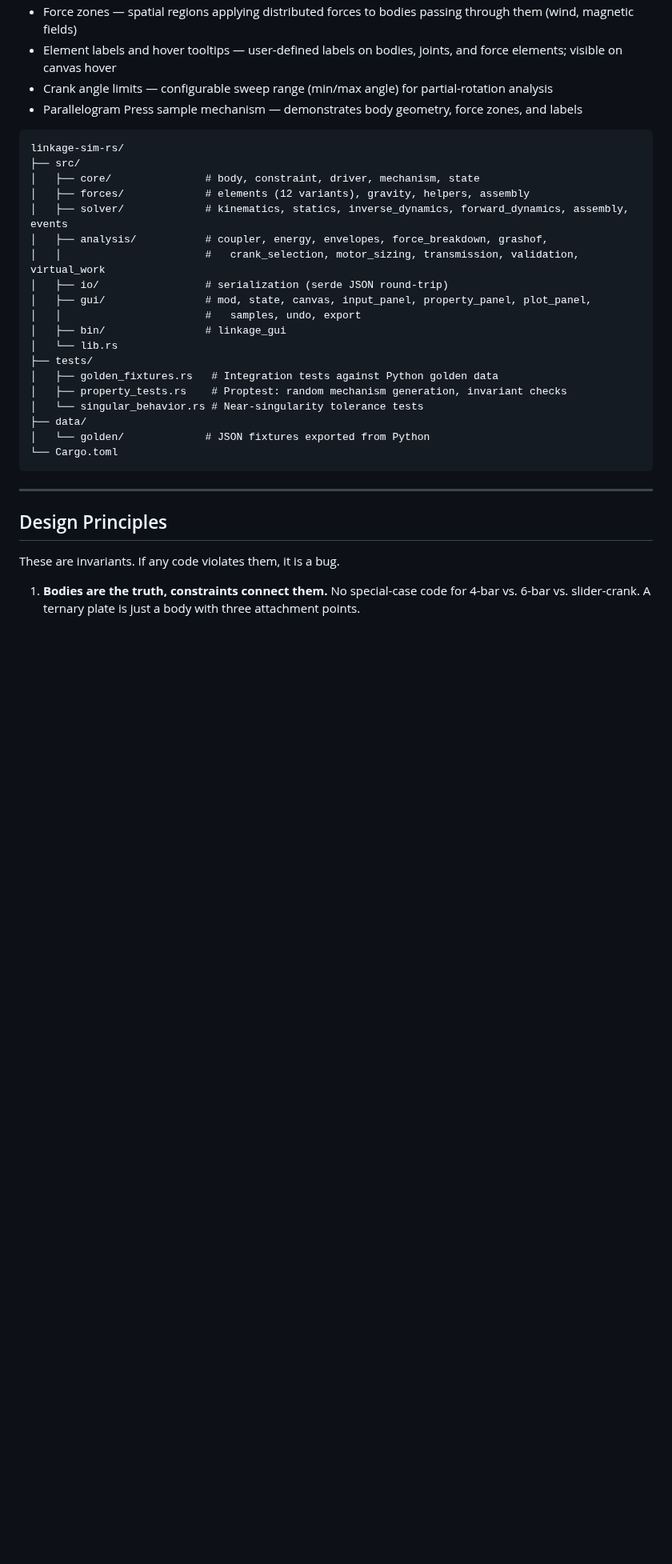
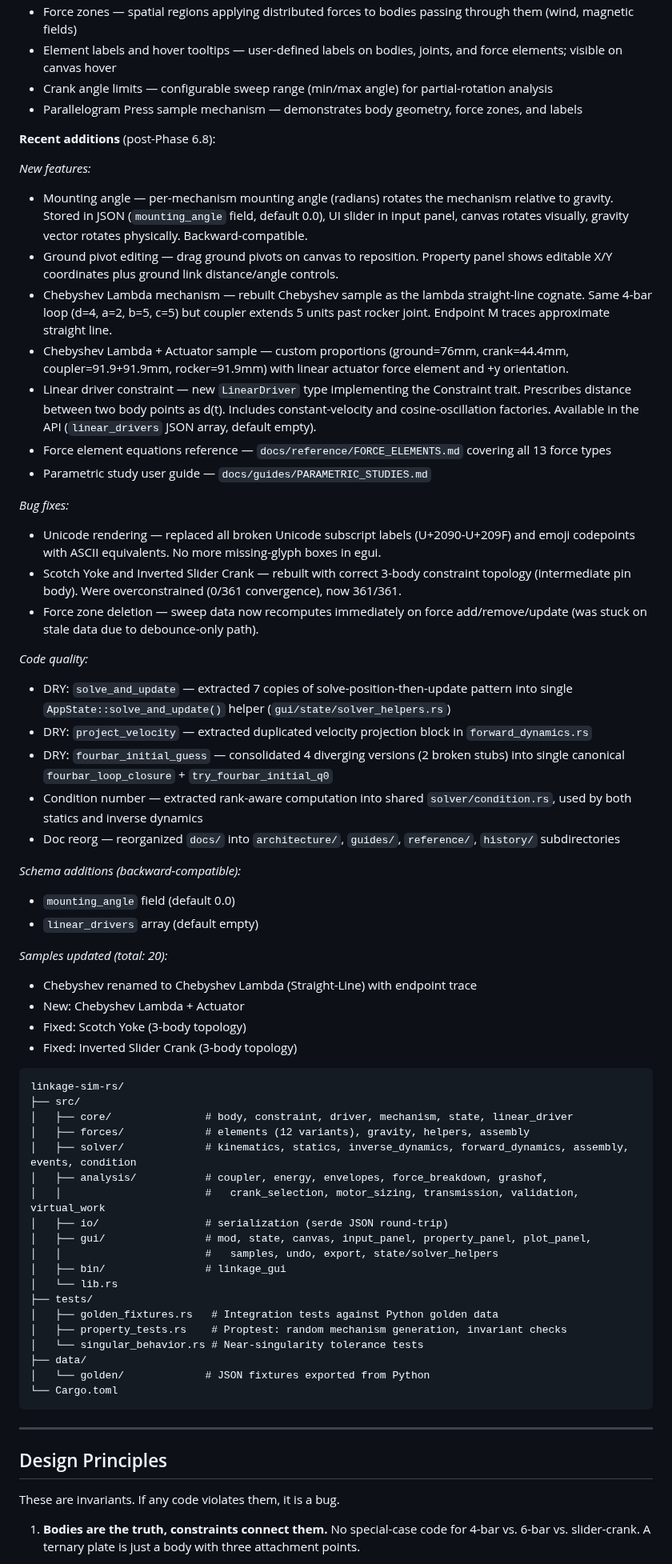
Before and after one commit to coleas33/linkage_sim, a Markdown page: README.md, the part around one of its changes. Shown at 80% size. GitHub-like rendering; blank space fills up the shorter version.

Commit message:
docs: update README with session work (mounting angle, samples, fixes)
Co-Authored-By: Claude Opus 4.6 (1M context) <noreply@anthropic.com>

````diff
--- a/README.md
+++ b/README.md
@@ -271,17 +271,50 @@ Note: file dialogs, PNG/SVG/GIF/DXF export, autosave, and HTML reports are nativ
 - Crank angle limits — configurable sweep range (min/max angle) for partial-rotation analysis
 - Parallelogram Press sample mechanism — demonstrates body geometry, force zones, and labels
 
+**Recent additions** (post-Phase 6.8):
+
+*New features:*
+- Mounting angle — per-mechanism mounting angle (radians) rotates the mechanism relative to gravity. Stored in JSON (`mounting_angle` field, default 0.0), UI slider in input panel, canvas rotates visually, gravity vector rotates physically. Backward-compatible.
+- Ground pivot editing — drag ground pivots on canvas to reposition. Property panel shows editable X/Y coordinates plus ground link distance/angle controls.
+- Chebyshev Lambda mechanism — rebuilt Chebyshev sample as the lambda straight-line cognate. Same 4-bar loop (d=4, a=2, b=5, c=5) but coupler extends 5 units past rocker joint. Endpoint M traces approximate straight line.
+- Chebyshev Lambda + Actuator sample — custom proportions (ground=76mm, crank=44.4mm, coupler=91.9+91.9mm, rocker=91.9mm) with linear actuator force element and +y orientation.
+- Linear driver constraint — new `LinearDriver` type implementing the Constraint trait. Prescribes distance between two body points as d(t). Includes constant-velocity and cosine-oscillation factories. Available in the API (`linear_drivers` JSON array, default empty).
+- Force element equations reference — `docs/reference/FORCE_ELEMENTS.md` covering all 13 force types
+- Parametric study user guide — `docs/guides/PARAMETRIC_STUDIES.md`
+
+*Bug fixes:*
+- Unicode rendering — replaced all broken Unicode subscript labels (U+2090-U+209F) and emoji codepoints with ASCII equivalents. No more missing-glyph boxes in egui.
+- Scotch Yoke and Inverted Slider Crank — rebuilt with correct 3-body constraint topology (intermediate pin body). Were overconstrained (0/361 convergence), now 361/361.
+- Force zone deletion — sweep data now recomputes immediately on force add/remove/update (was stuck on stale data due to debounce-only path).
+
+*Code quality:*
+- DRY: `solve_and_update` — extracted 7 copies of solve-position-then-update pattern into single `AppState::solve_and_update()` helper (`gui/state/solver_helpers.rs`)
+- DRY: `project_velocity` — extracted duplicated velocity projection block in `forward_dynamics.rs`
+- DRY: `fourbar_initial_guess` — consolidated 4 diverging versions (2 broken stubs) into single canonical `fourbar_loop_closure` + `try_fourbar_initial_q0`
+- Condition number — extracted rank-aware computation into shared `solver/condition.rs`, used by both statics and inverse dynamics
+- Doc reorg — reorganized `docs/` into `architecture/`, `guides/`, `reference/`, `history/` subdirectories
+
+*Schema additions (backward-compatible):*
+- `mounting_angle` field (default 0.0)
+- `linear_drivers` array (default empty)
+
+*Samples updated (total: 20):*
+- Chebyshev renamed to Chebyshev Lambda (Straight-Line) with endpoint trace
+- New: Chebyshev Lambda + Actuator
+- Fixed: Scotch Yoke (3-body topology)
+- Fixed: Inverted Slider Crank (3-body topology)
+
 ```
 linkage-sim-rs/
 ├── src/
-│   ├── core/               # body, constraint, driver, mechanism, state
+│   ├── core/               # body, constraint, driver, mechanism, state, linear_driver
 │   ├── forces/             # elements (12 variants), gravity, helpers, assembly
-│   ├── solver/             # kinematics, statics, inverse_dynamics, forward_dynamics, assembly, events
+│   ├── solver/             # kinematics, statics, inverse_dynamics, forward_dynamics, assembly, events, condition
 │   ├── analysis/           # coupler, energy, envelopes, force_breakdown, grashof,
 │   │                       #   crank_selection, motor_sizing, transmission, validation, virtual_work
 │   ├── io/                 # serialization (serde JSON round-trip)
 │   ├── gui/                # mod, state, canvas, input_panel, property_panel, plot_panel,
-│   │                       #   samples, undo, export
+│   │                       #   samples, undo, export, state/solver_helpers
 │   ├── bin/                # linkage_gui
 │   └── lib.rs
 ├── tests/
````
Also changed, not shown: other parts of README.md (+1 -1 lines).
